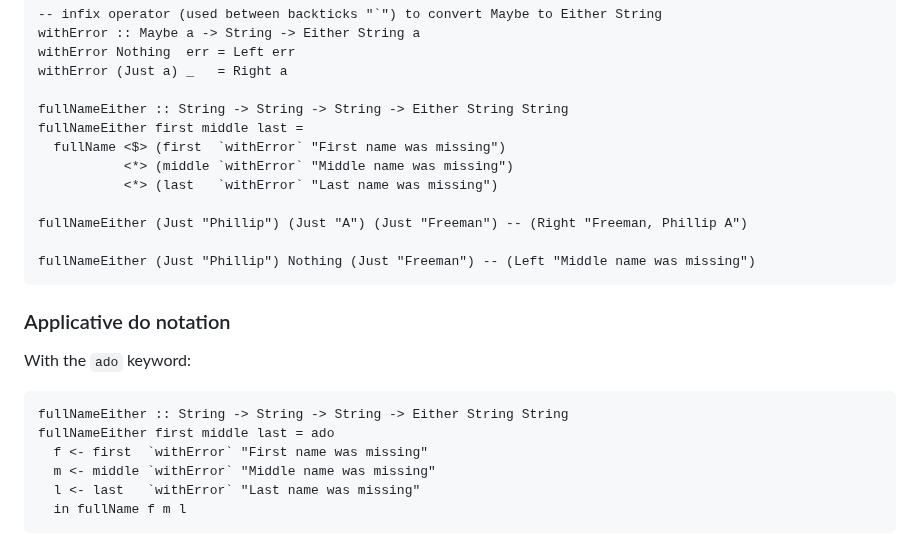
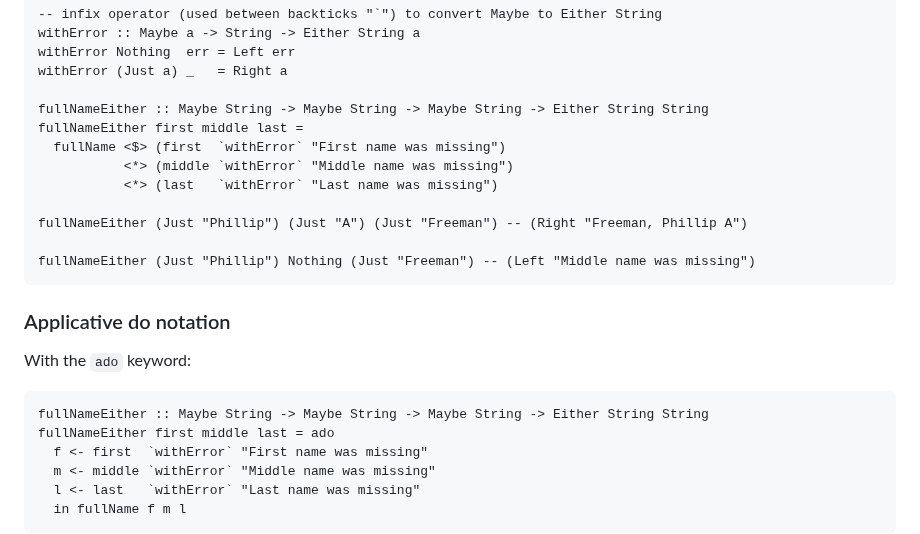
Before and after one commit to laurentpayot/purescript-for-elm-developers, a Markdown page: README.md, the part around the change. GitHub-like rendering.

Commit message:
fullNameEither type fix

````diff
--- a/README.md
+++ b/README.md
@@ -503,7 +503,7 @@ withError :: Maybe a -> String -> Either String a
 withError Nothing  err = Left err
 withError (Just a) _   = Right a
 
-fullNameEither :: String -> String -> String -> Either String String
+fullNameEither :: Maybe String -> Maybe String -> Maybe String -> Either String String
 fullNameEither first middle last =
   fullName <$> (first  `withError` "First name was missing")
            <*> (middle `withError` "Middle name was missing")
@@ -519,7 +519,7 @@ fullNameEither (Just "Phillip") Nothing (Just "Freeman") -- (Left "Middle name w
 With the `ado` keyword:
 
 ```purs
-fullNameEither :: String -> String -> String -> Either String String
+fullNameEither :: Maybe String -> Maybe String -> Maybe String -> Either String String
 fullNameEither first middle last = ado
   f <- first  `withError` "First name was missing"
   m <- middle `withError` "Middle name was missing"
````
